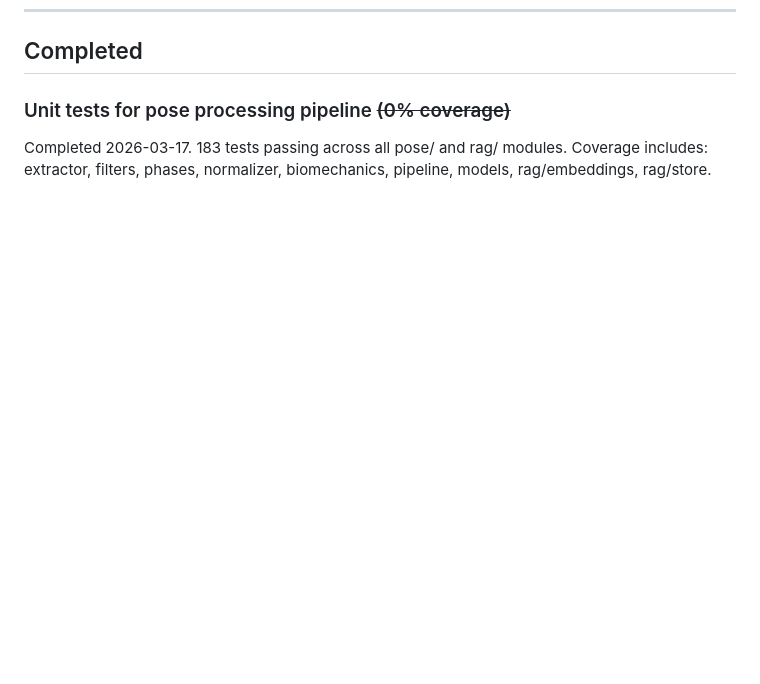
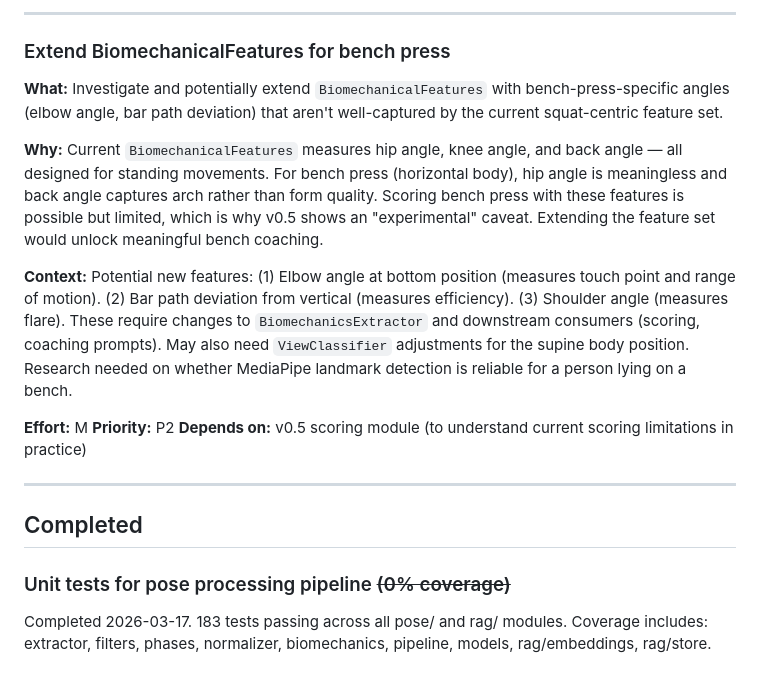
Before and after one commit to Kolbeckenstein/AutoCoach, a Markdown page: TODOS.md, the part around one of its changes. Rendered like a GitHub page; blank space fills up the shorter version.

```diff
--- a/TODOS.md
+++ b/TODOS.md
@@ -251,3 +295,19 @@ Completed 2026-03-19. Redis `7-alpine` already in docker-compose. Added `redis_u
+---
+
+### Extend BiomechanicalFeatures for bench press
+
+**What:** Investigate and potentially extend `BiomechanicalFeatures` with bench-press-specific angles (elbow angle, bar path deviation) that aren't well-captured by the current squat-centric feature set.
+
+**Why:** Current `BiomechanicalFeatures` measures hip angle, knee angle, and back angle — all designed for standing movements. For bench press (horizontal body), hip angle is meaningless and back angle captures arch rather than form quality. Scoring bench press with these features is possible but limited, which is why v0.5 shows an "experimental" caveat. Extending the feature set would unlock meaningful bench coaching.
+
+**Context:** Potential new features: (1) Elbow angle at bottom position (measures touch point and range of motion). (2) Bar path deviation from vertical (measures efficiency). (3) Shoulder angle (measures flare). These require changes to `BiomechanicsExtractor` and downstream consumers (scoring, coaching prompts). May also need `ViewClassifier` adjustments for the supine body position. Research needed on whether MediaPipe landmark detection is reliable for a person lying on a bench.
+
+**Effort:** M
+**Priority:** P2
+**Depends on:** v0.5 scoring module (to understand current scoring limitations in practice)
+
+---
+
 ## Completed
 
 ### Unit tests for pose processing pipeline ~~(0% coverage)~~
```
Also changed, not shown: other parts of TODOS.md (+44 -0 lines), docs/designs/2026-03-23-iterative-mvp-roadmap.md (added, +182 -0 lines).
